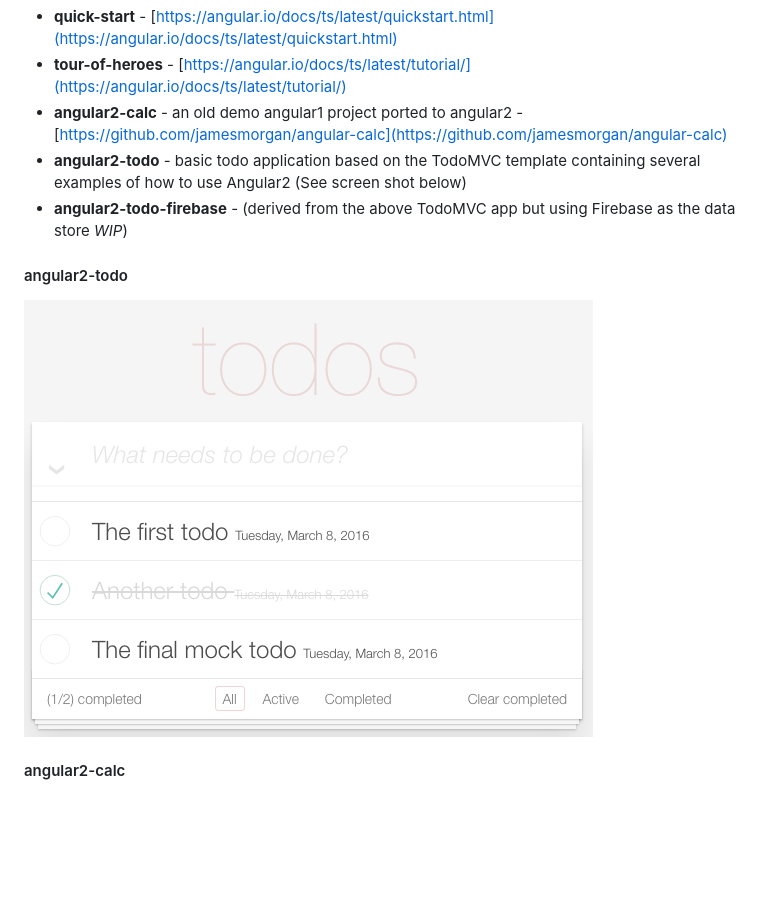
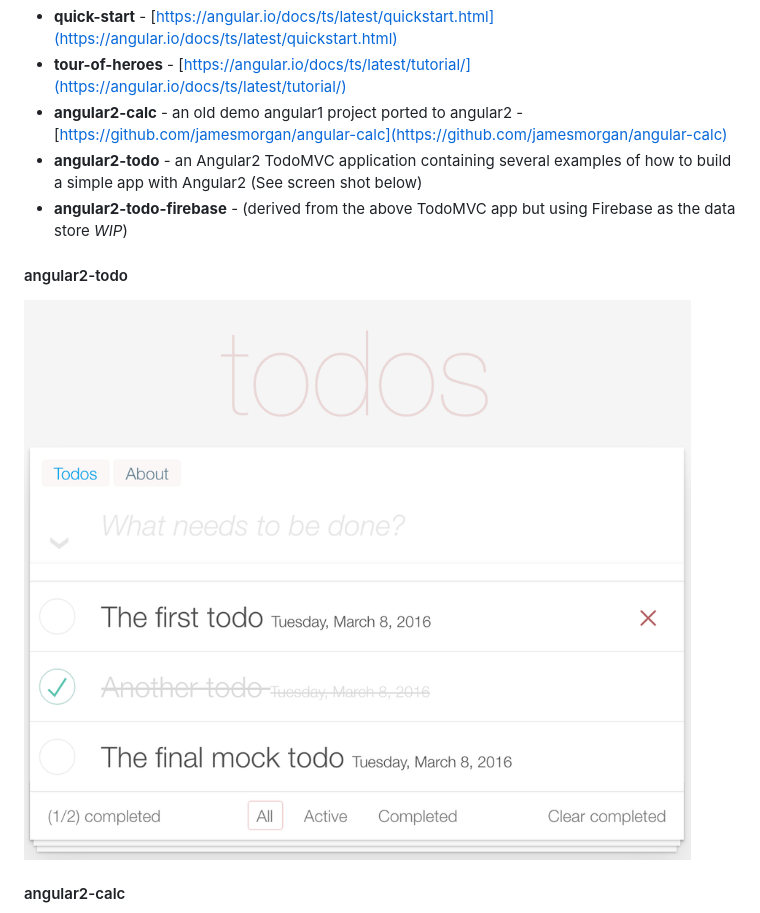
Before and after one commit to jamesmorgan/angular2-demos, a Markdown page: README.md, the part around the change. Rendered like a GitHub page; pictures changed too: angular2-todo.png; blank space fills up the shorter version.

```diff
--- a/README.md
+++ b/README.md
@@ -6,7 +6,7 @@ A set of tutorials followed when learnign Angular 2
 * **quick-start** - [https://angular.io/docs/ts/latest/quickstart.html](https://angular.io/docs/ts/latest/quickstart.html)
 * **tour-of-heroes** - [https://angular.io/docs/ts/latest/tutorial/](https://angular.io/docs/ts/latest/tutorial/)
 * **angular2-calc** - an old demo angular1 project ported to angular2 - [https://github.com/jamesmorgan/angular-calc](https://github.com/jamesmorgan/angular-calc)
-* **angular2-todo** -  basic todo application based on the TodoMVC template containing several examples of how to use Angular2 (See screen shot below)
+* **angular2-todo** -  an Angular2 TodoMVC application containing several examples of how to build a simple app with Angular2 (See screen shot below)
 * **angular2-todo-firebase** - (derived from the above TodoMVC app but using Firebase as the data store _WIP_)
 
 #### angular2-todo
```
